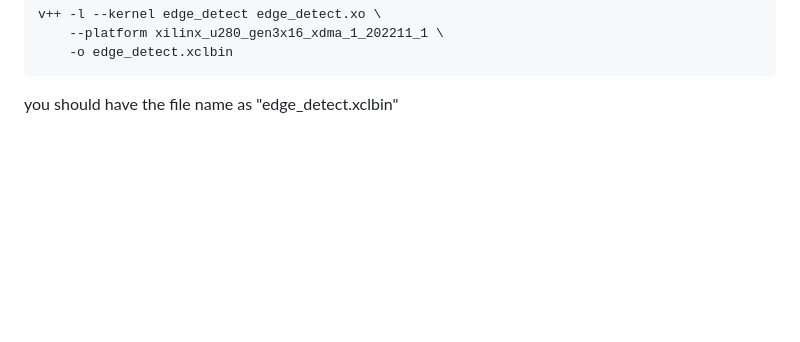
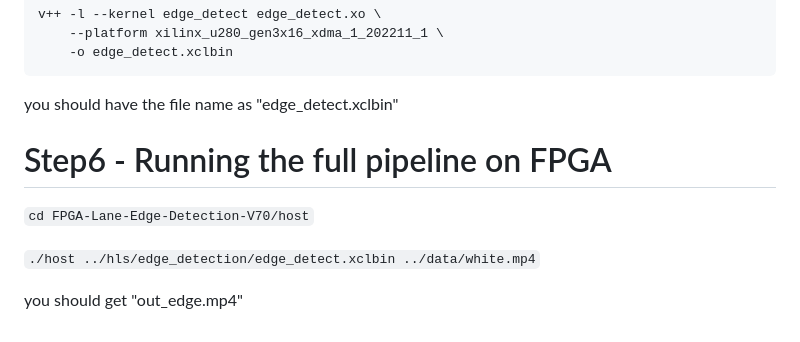
Before and after one commit to akotagi23/FPGA-Lane-Edge-Detection-V70, a Markdown page: README.md, the part around the change. GitHub-like rendering; blank space fills up the shorter version.

````diff
--- a/README.md
+++ b/README.md
@@ -164,3 +164,11 @@ v++ -l --kernel edge_detect edge_detect.xo \
 ```
 
 you should have the file name as "edge_detect.xclbin"
+
+# Step6 - Running the full pipeline on FPGA
+
+```cd FPGA-Lane-Edge-Detection-V70/host```
+
+```./host ../hls/edge_detection/edge_detect.xclbin ../data/white.mp4```
+
+you should get "out_edge.mp4"
````
